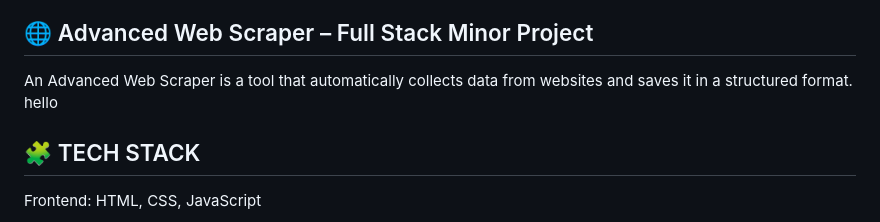
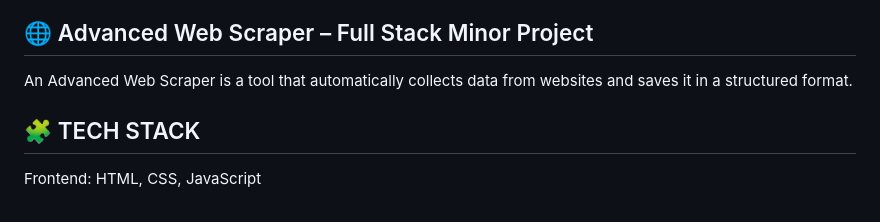
Before and after one commit to npmhimanshu/Advanced_Web_Scraper, a Markdown page: README.md, the part around the change. GitHub-like rendering.

```diff
--- a/README.md
+++ b/README.md
@@ -1,7 +1,6 @@
 🌐 Advanced Web Scraper – Full Stack Minor Project
 ---
 An Advanced Web Scraper is a tool that automatically collects data from websites and saves it in a structured format.
-hello
 
 🧩 TECH STACK
 ---
```
